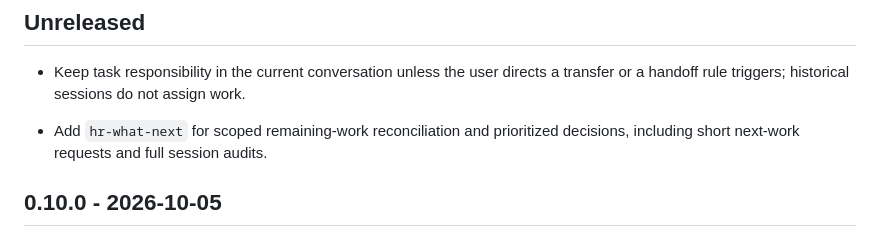
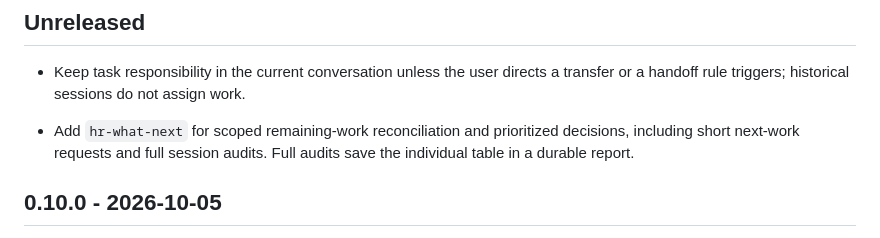
Before and after one commit to bompus/house-rules, a Markdown page: CHANGELOG.md, the part around the change. GitHub-like rendering.

Commit message:
docs(skills): require durable tables for full audits

```diff
--- a/CHANGELOG.md
+++ b/CHANGELOG.md
@@ -8,7 +8,8 @@ Notable changes to house-rules. Versions follow [semantic versioning](https://se
   a transfer or a handoff rule triggers; historical sessions do not assign work.
 
 - Add `hr-what-next` for scoped remaining-work reconciliation and prioritized
-  decisions, including short next-work requests and full session audits.
+  decisions, including short next-work requests and full session audits. Full
+  audits save the individual table in a durable report.
 
 ## 0.10.0 - 2026-10-05
 
```
Also changed, not shown: skills/hr-what-next/SKILL.md (+1 -1 lines).
